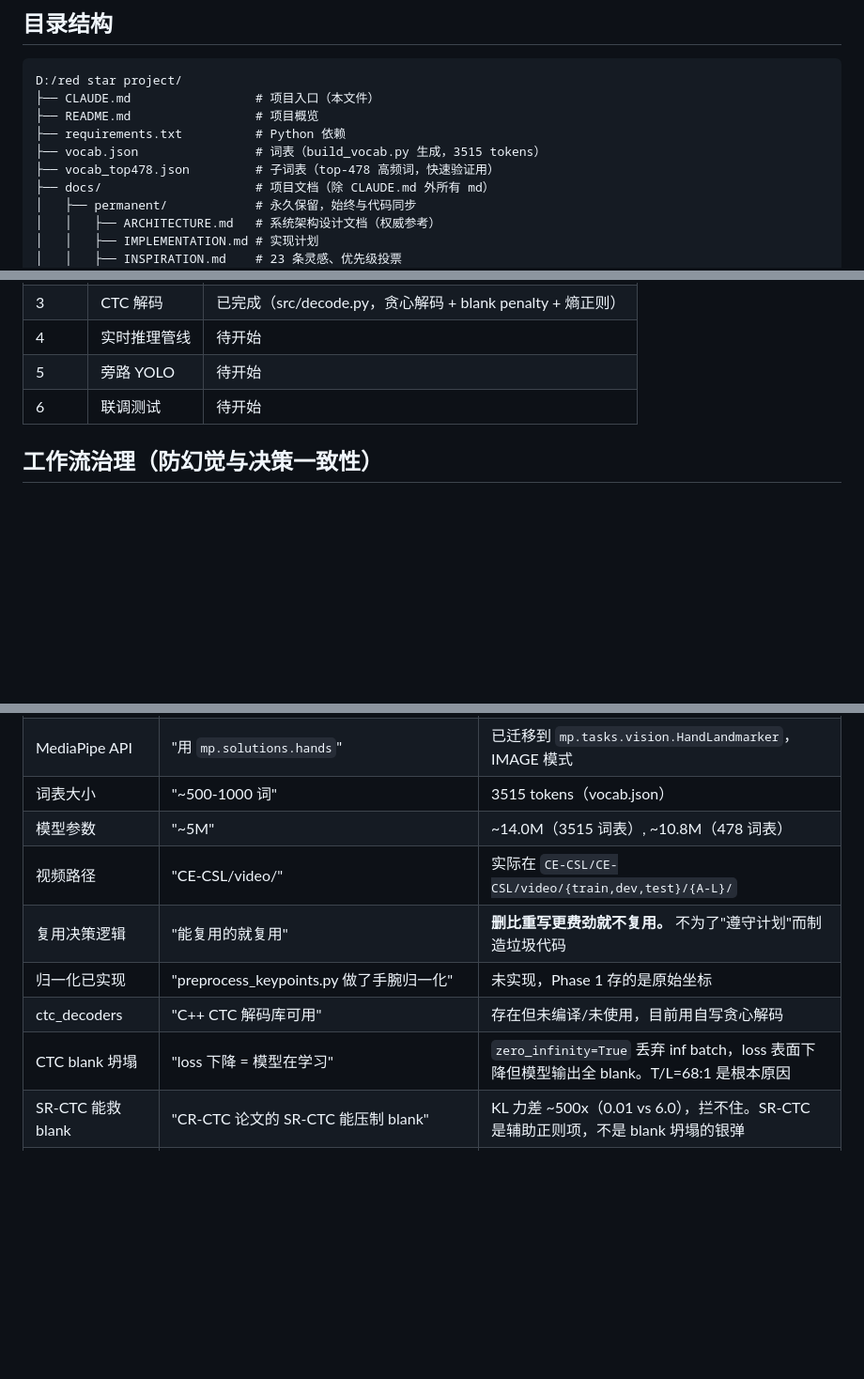
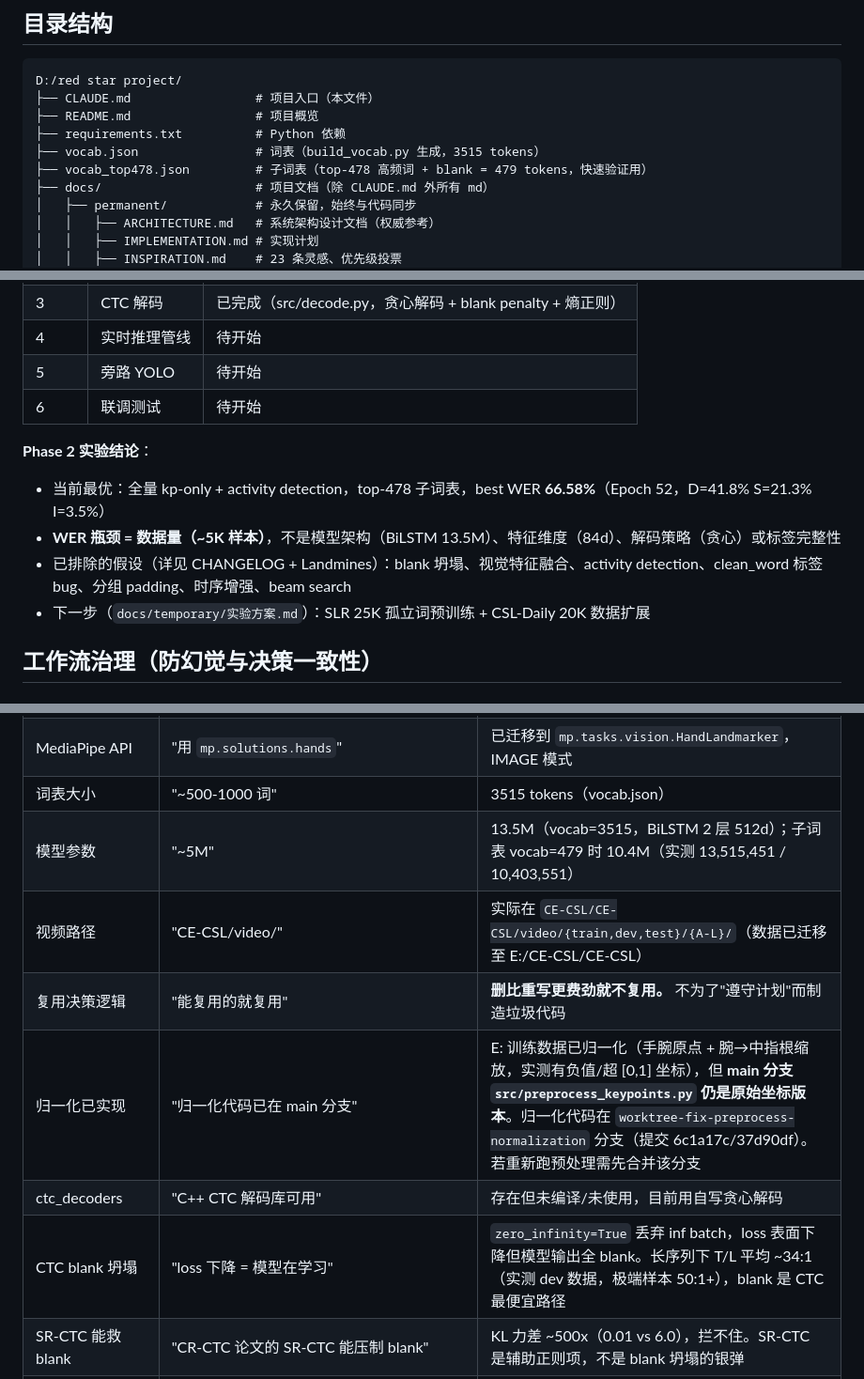
Before and after one commit to Brianbling/Red-star-cup-for-Brian, a Markdown page: CLAUDE.md, 3 parts joined by grey strips. Shown at 94% size. Drawn GitHub-style; blank space fills up the shorter version.

Commit message:
docs: 修正模型参数数字(13.5M/10.4M) + T/L比值 + 归一化状态澄清
来自 Agent C 复核: 实测 SLRModel(vocab=3515)=13,515,451,
vocab=479=10,403,551. vocab_top478 实为 479 tokens(含 blank).
E: 数据已归一化但 main 分支脚本仍是原始坐标版(在
worktree-fix-preprocess-normalization). T/L 平均 ~34:1.

Co-Authored-By: Claude Sonnet 4.6 <noreply@anthropic.com>

```diff
--- a/CLAUDE.md
+++ b/CLAUDE.md
@@ -41,7 +41,7 @@ D:/red star project/
 ├── README.md                 # 项目概览
 ├── requirements.txt          # Python 依赖
 ├── vocab.json                # 词表（build_vocab.py 生成，3515 tokens）
-├── vocab_top478.json         # 子词表（top-478 高频词，快速验证用）
+├── vocab_top478.json         # 子词表（top-478 高频词 + blank = 479 tokens，快速验证用）
 ├── docs/                     # 项目文档（除 CLAUDE.md 外所有 md）
 │   ├── permanent/            # 永久保留，始终与代码同步
 │   │   ├── ARCHITECTURE.md   # 系统架构设计文档（权威参考）
@@ -221,6 +221,12 @@ CE-CSL 视频 → MediaPipe Hands 逐帧提取关键点 → .npy (每视频一
 | 5 | 旁路 YOLO | 待开始 |
 | 6 | 联调测试 | 待开始 |
 
+**Phase 2 实验结论**：
+- 当前最优：全量 kp-only + activity detection，top-478 子词表，best WER **66.58%**（Epoch 52，D=41.8% S=21.3% I=3.5%）
+- **WER 瓶颈 = 数据量（~5K 样本）**，不是模型架构（BiLSTM 13.5M）、特征维度（84d）、解码策略（贪心）或标签完整性
+- 已排除的假设（详见 CHANGELOG + Landmines）：blank 坍塌、视觉特征融合、activity detection、clean_word 标签 bug、分组 padding、时序增强、beam search
+- 下一步（`docs/temporary/实验方案.md`）：SLR 25K 孤立词预训练 + CSL-Daily 20K 数据扩展
+
 ## 工作流治理（防幻觉与决策一致性）
 
 ### 1. 权威文档层级
@@ -256,12 +262,12 @@ CE-CSL 视频 → MediaPipe Hands 逐帧提取关键点 → .npy (每视频一
 | TFNet 复用 | "TFNet BiLSTM.py/Train.py/DataProcessMoudle.py 被复用" | 只有 WER.py 被复用，模型/训练/数据加载均独立实现 |
 | MediaPipe API | "用 `mp.solutions.hands`" | 已迁移到 `mp.tasks.vision.HandLandmarker`，IMAGE 模式 |
 | 词表大小 | "~500-1000 词" | 3515 tokens（vocab.json） |
-| 模型参数 | "~5M" | ~14.0M（3515 词表）, ~10.8M（478 词表） |
-| 视频路径 | "CE-CSL/video/" | 实际在 `CE-CSL/CE-CSL/video/{train,dev,test}/{A-L}/` |
+| 模型参数 | "~5M" | 13.5M（vocab=3515，BiLSTM 2 层 512d）；子词表 vocab=479 时 10.4M（实测 13,515,451 / 10,403,551） |
+| 视频路径 | "CE-CSL/video/" | 实际在 `CE-CSL/CE-CSL/video/{train,dev,test}/{A-L}/`（数据已迁移至 E:/CE-CSL/CE-CSL） |
 | 复用决策逻辑 | "能复用的就复用" | **删比重写更费劲就不复用。** 不为了"遵守计划"而制造垃圾代码 |
-| 归一化已实现 | "preprocess_keypoints.py 做了手腕归一化" | 未实现，Phase 1 存的是原始坐标 |
+| 归一化已实现 | "归一化代码已在 main 分支" | E: 训练数据已归一化（手腕原点 + 腕→中指根缩放，实测有负值/超 [0,1] 坐标），但 **main 分支 `src/preprocess_keypoints.py` 仍是原始坐标版本**。归一化代码在 `worktree-fix-preprocess-normalization` 分支（提交 6c1a17c/37d90df）。若重新跑预处理需先合并该分支 |
 | ctc_decoders | "C++ CTC 解码库可用" | 存在但未编译/未使用，目前用自写贪心解码 |
-| CTC blank 坍塌 | "loss 下降 = 模型在学习" | `zero_infinity=True` 丢弃 inf batch，loss 表面下降但模型输出全 blank。T/L=68:1 是根本原因 |
+| CTC blank 坍塌 | "loss 下降 = 模型在学习" | `zero_infinity=True` 丢弃 inf batch，loss 表面下降但模型输出全 blank。长序列下 T/L 平均 ~34:1（实测 dev 数据，极端样本 50:1+），blank 是 CTC 最便宜路径 |
 | SR-CTC 能救 blank | "CR-CTC 论文的 SR-CTC 能压制 blank" | KL 力差 ~500x（0.01 vs 6.0），拦不住。SR-CTC 是辅助正则项，不是 blank 坍塌的银弹 |
 | FC bias 反 blank | "给 blank 大负 bias 就能压制" | 压过头（-4.0）模型死锁，WER=100% 永远不动。CTC 需要 blank 做分隔符，不能完全杀死 |
 | Activity Detection | "去掉手部丢失帧，WER 就大幅下降" | collapse% 从 31.2% 降到 9.4%（-70%），但 WER 不变（66.5%→66.85%）。坍缩样本不是 WER 瓶颈，剩余错误是 token 预测错误 |
```
Also changed, not shown: docs/permanent/ARCHITECTURE.md (+1 -1 lines), docs/permanent/IMPLEMENTATION.md (+2 -2 lines).
